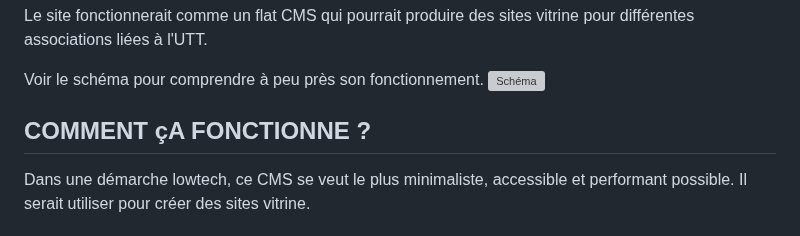
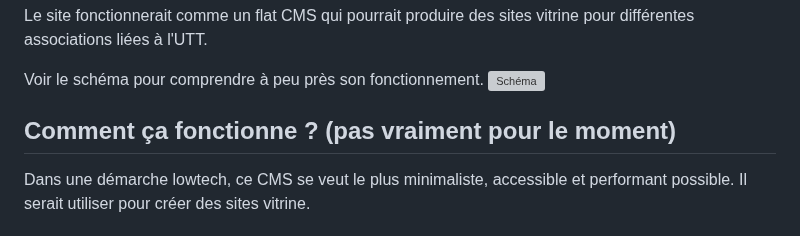
Before and after one commit to Lentaan/crunch-2023, a Markdown page: README.md, the part around the change. Drawn GitHub-style; grey boxes are pictures that could not be loaded.

```diff
--- a/README.md
+++ b/README.md
@@ -6,7 +6,7 @@ Le site fonctionnerait comme un flat CMS qui pourrait produire des sites vitrine
 Voir le schéma pour comprendre à peu près son fonctionnement.
 ![Schéma](/diagram_solution_from_scratch.svg)
 
-## COMMENT çA FONCTIONNE ?
+## Comment ça fonctionne ? (pas vraiment pour le moment)
 Dans une démarche lowtech, ce CMS se veut le plus minimaliste, accessible et performant possible. Il serait utiliser pour créer des sites vitrine.
 
 ### Admin - BLOCS (fait en partie)
```
